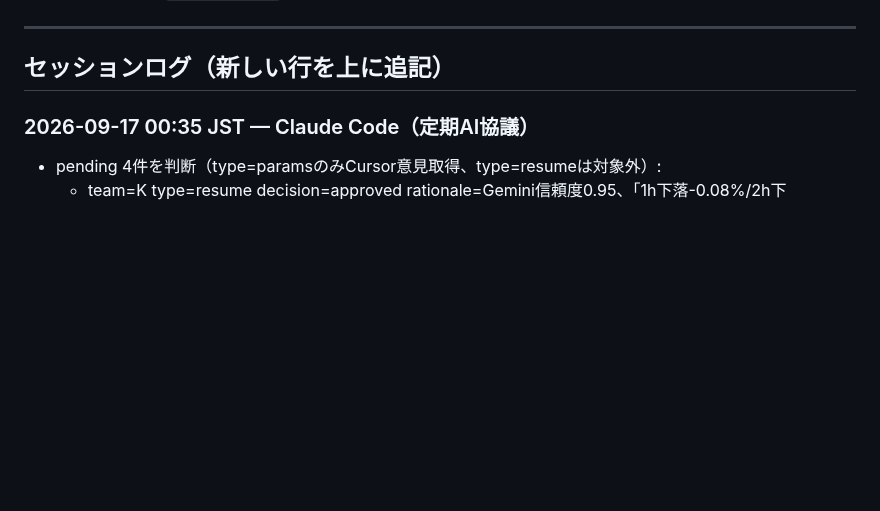
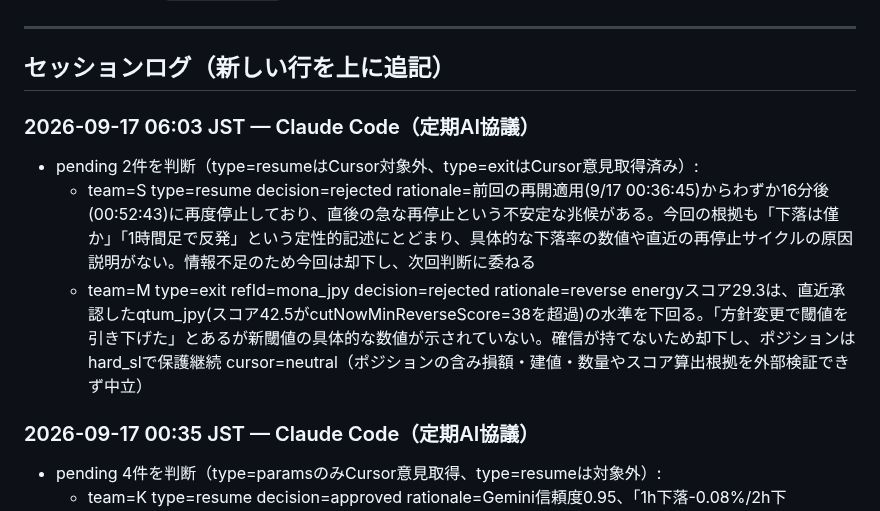
Before and after one commit to ozakiyo/tradepulse, a Markdown page: HANDOFF.md, the part around the change. Drawn GitHub-style; blank space fills up the shorter version.

Commit message:
META AI協議 定期判断ログ追記 (2026-09-17 06:04 JST)

```diff
--- a/HANDOFF.md
+++ b/HANDOFF.md
@@ -110,6 +110,11 @@ Kの当月累計はMETA値とDB直接集計値で+20円程度の差異が続い
 ---
 
 ## セッションログ（新しい行を上に追記）
+
+### 2026-09-17 06:03 JST — Claude Code（定期AI協議）
+- pending 2件を判断（type=resumeはCursor対象外、type=exitはCursor意見取得済み）:
+  - team=S type=resume decision=rejected rationale=前回の再開適用(9/17 00:36:45)からわずか16分後(00:52:43)に再度停止しており、直後の急な再停止という不安定な兆候がある。今回の根拠も「下落は僅か」「1時間足で反発」という定性的記述にとどまり、具体的な下落率の数値や直近の再停止サイクルの原因説明がない。情報不足のため今回は却下し、次回判断に委ねる
+  - team=M type=exit refId=mona_jpy decision=rejected rationale=reverse energyスコア29.3は、直近承認したqtum_jpy(スコア42.5がcutNowMinReverseScore=38を超過)の水準を下回る。「方針変更で閾値を引き下げた」とあるが新閾値の具体的な数値が示されていない。確信が持てないため却下し、ポジションはhard_slで保護継続 cursor=neutral（ポジションの含み損額・建値・数量やスコア算出根拠を外部検証できず中立）
 
 ### 2026-09-17 00:35 JST — Claude Code（定期AI協議）
 - pending 4件を判断（type=paramsのみCursor意見取得、type=resumeは対象外）:
```
